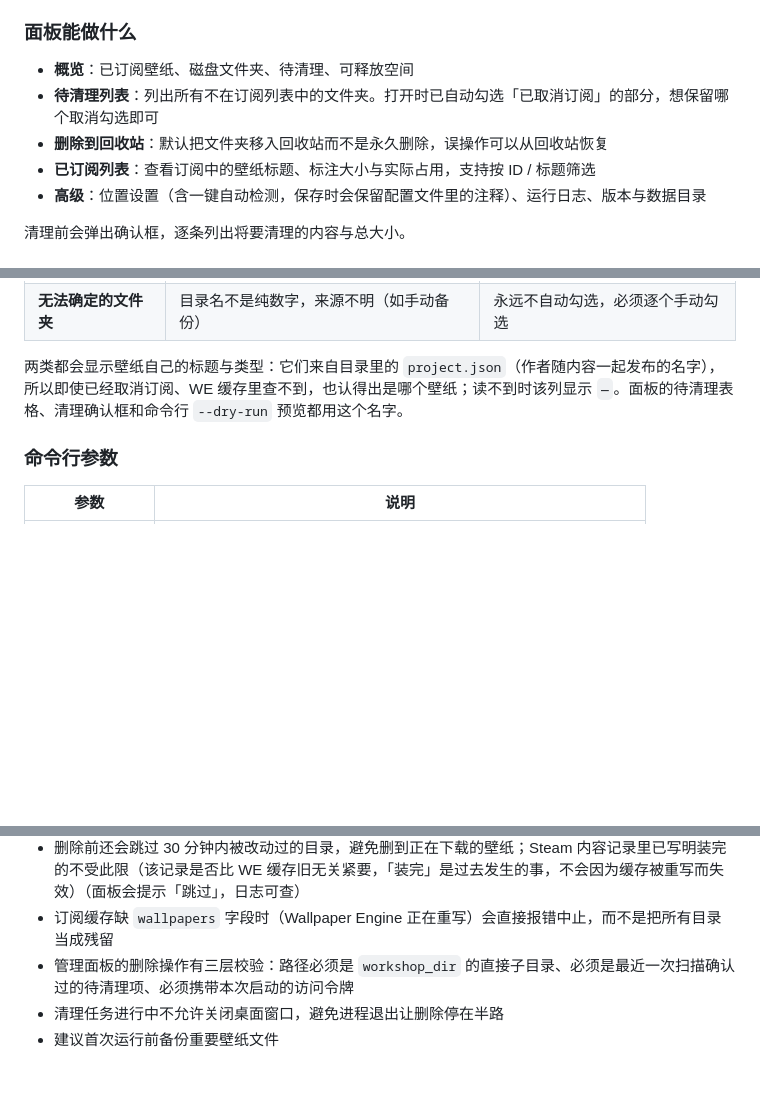
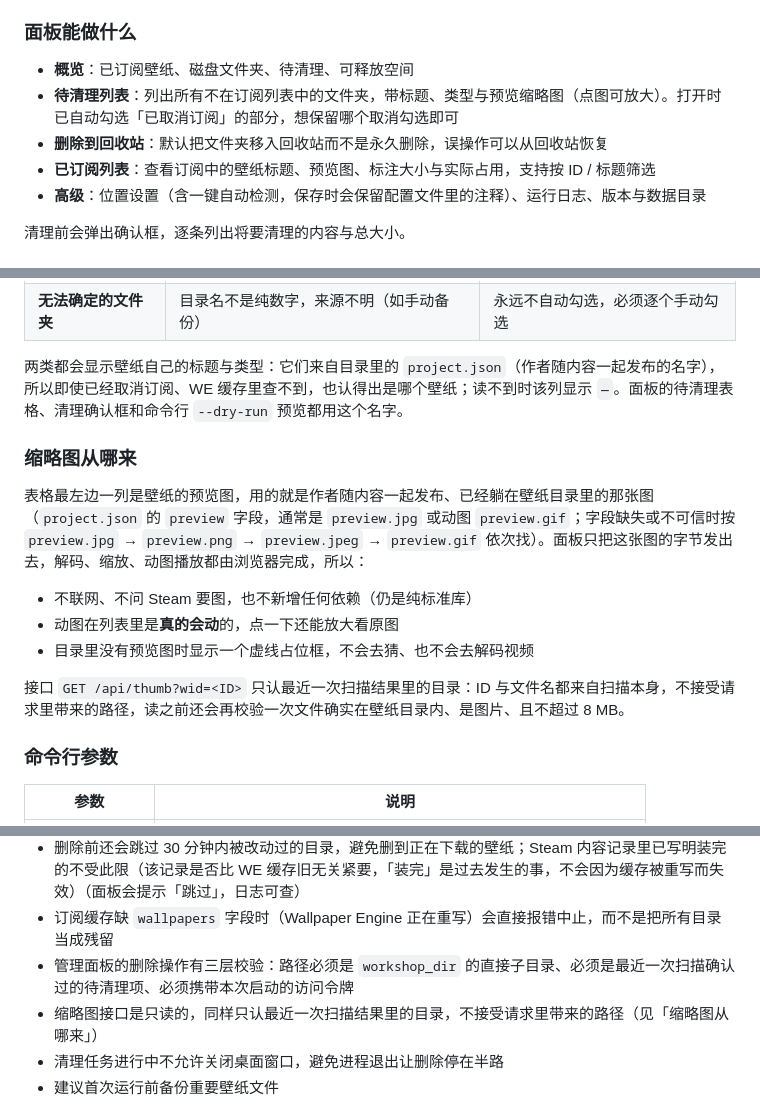
Before and after one commit to halfaradish/wallpaper-cleaner, a Markdown page: README.md, 3 parts joined by grey strips. GitHub-like rendering; blank space fills up the shorter version.

Commit message:
docs: 说明缩略图从哪来与接口的只读边界
补一节讲清预览图就是作者随内容发布、已经躺在壁纸目录里的那张图，以及为什么不联网、不加依赖；缩略图接口与删除接口一样只认最近一次扫描结果。

```diff
--- a/README.md
+++ b/README.md
@@ -71,9 +71,9 @@ python wallpaper-cleaner.py --desktop    # 桌面窗口模式（需 pywebview）
 ### 面板能做什么
 
 - **概览**：已订阅壁纸、磁盘文件夹、待清理、可释放空间
-- **待清理列表**：列出所有不在订阅列表中的文件夹。打开时已自动勾选「已取消订阅」的部分，想保留哪个取消勾选即可
+- **待清理列表**：列出所有不在订阅列表中的文件夹，带标题、类型与预览缩略图（点图可放大）。打开时已自动勾选「已取消订阅」的部分，想保留哪个取消勾选即可
 - **删除到回收站**：默认把文件夹移入回收站而不是永久删除，误操作可以从回收站恢复
-- **已订阅列表**：查看订阅中的壁纸标题、标注大小与实际占用，支持按 ID / 标题筛选
+- **已订阅列表**：查看订阅中的壁纸标题、预览图、标注大小与实际占用，支持按 ID / 标题筛选
 - **高级**：位置设置（含一键自动检测，保存时会保留配置文件里的注释）、运行日志、版本与数据目录
 
 清理前会弹出确认框，逐条列出将要清理的内容与总大小。
@@ -88,6 +88,16 @@ python wallpaper-cleaner.py --desktop    # 桌面窗口模式（需 pywebview）
 | **无法确定的文件夹** | 目录名不是纯数字，来源不明（如手动备份） | 永远不自动勾选，必须逐个手动勾选 |
 
 两类都会显示壁纸自己的标题与类型：它们来自目录里的 `project.json`（作者随内容一起发布的名字），所以即使已经取消订阅、WE 缓存里查不到，也认得出是哪个壁纸；读不到时该列显示 `—`。面板的待清理表格、清理确认框和命令行 `--dry-run` 预览都用这个名字。
+
+### 缩略图从哪来
+
+表格最左边一列是壁纸的预览图，用的就是作者随内容一起发布、已经躺在壁纸目录里的那张图（`project.json` 的 `preview` 字段，通常是 `preview.jpg` 或动图 `preview.gif`；字段缺失或不可信时按 `preview.jpg` → `preview.png` → `preview.jpeg` → `preview.gif` 依次找）。面板只把这张图的字节发出去，解码、缩放、动图播放都由浏览器完成，所以：
+
+- 不联网、不问 Steam 要图，也不新增任何依赖（仍是纯标准库）
+- 动图在列表里是**真的会动**的，点一下还能放大看原图
+- 目录里没有预览图时显示一个虚线占位框，不会去猜、也不会去解码视频
+
+接口 `GET /api/thumb?wid=<ID>` 只认最近一次扫描结果里的目录：ID 与文件名都来自扫描本身，不接受请求里带来的路径，读之前还会再校验一次文件确实在壁纸目录内、是图片、且不超过 8 MB。
 
 ### 命令行参数
 
@@ -184,6 +194,7 @@ tests/test_core.py              # 单元测试
 - 删除前还会跳过 30 分钟内被改动过的目录，避免删到正在下载的壁纸；Steam 内容记录里已写明装完的不受此限（该记录是否比 WE 缓存旧无关紧要，「装完」是过去发生的事，不会因为缓存被重写而失效）（面板会提示「跳过」，日志可查）
 - 订阅缓存缺 `wallpapers` 字段时（Wallpaper Engine 正在重写）会直接报错中止，而不是把所有目录当成残留
 - 管理面板的删除操作有三层校验：路径必须是 `workshop_dir` 的直接子目录、必须是最近一次扫描确认过的待清理项、必须携带本次启动的访问令牌
+- 缩略图接口是只读的，同样只认最近一次扫描结果里的目录，不接受请求里带来的路径（见「缩略图从哪来」）
 - 清理任务进行中不允许关闭桌面窗口，避免进程退出让删除停在半路
 - 建议首次运行前备份重要壁纸文件
 
```
